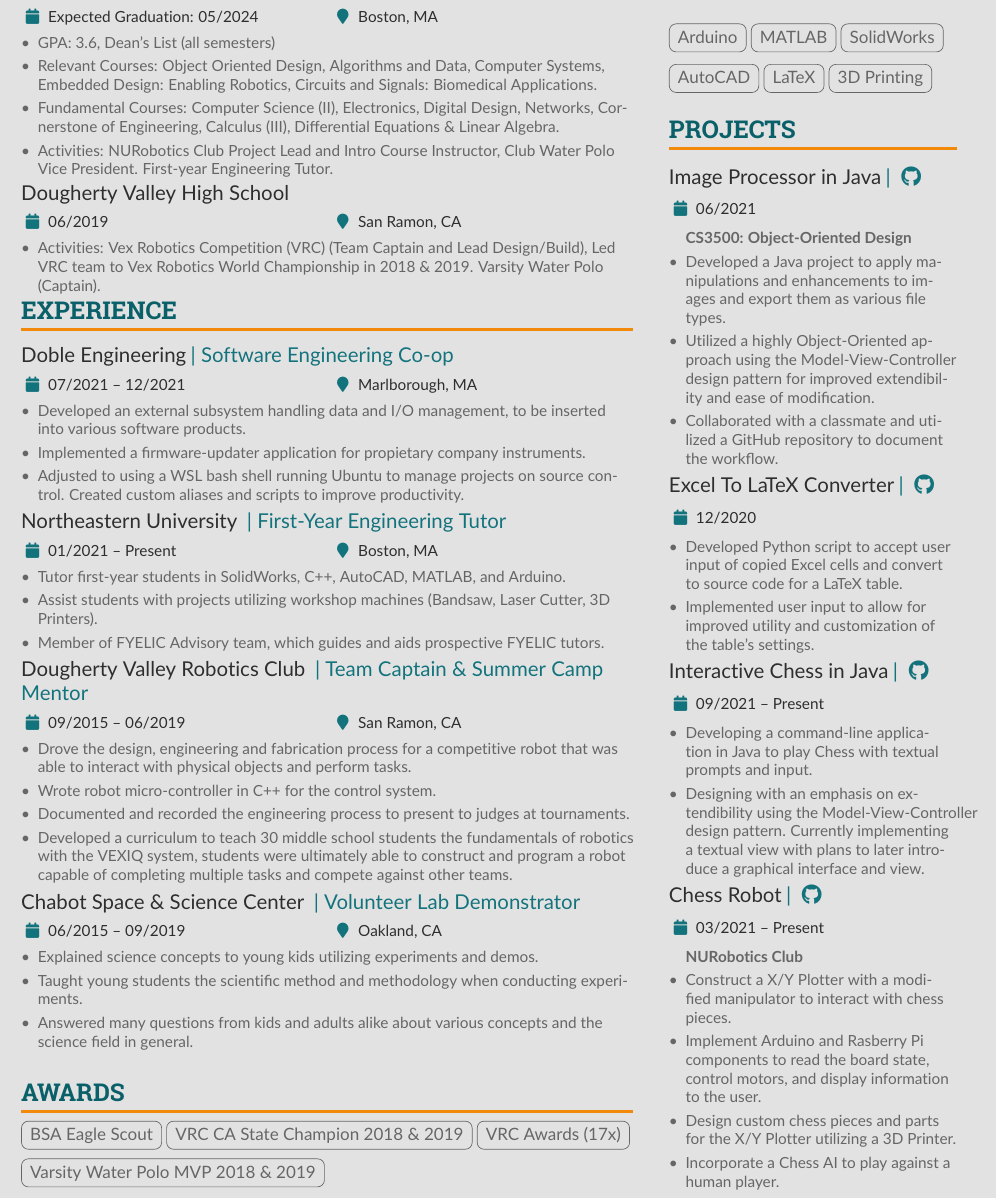
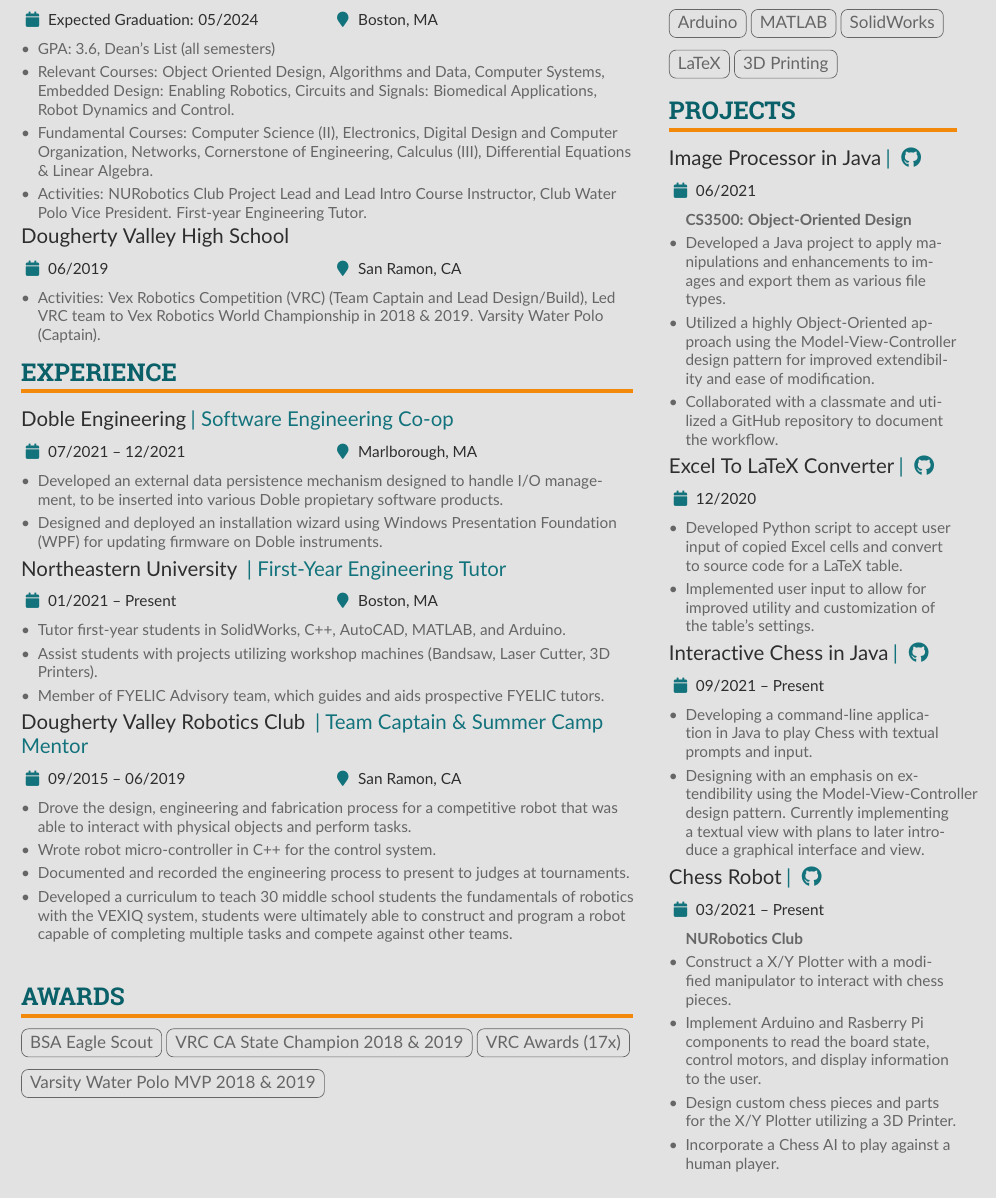
Before and after one commit to Sharwin24/Resume, a LaTeX CV (main.tex): part of the page, cut so that both start at the same text. The pictures show the PDF file main.pdf that the author committed with the source.

Commit message:
Updated main branch

```diff
--- a/main.tex
+++ b/main.tex
@@ -151,10 +151,10 @@
     \cvevent{Northeastern University }{| Candidate for Bachelor of Science in\par Computer Engineering \& Computer Science, Minor in Robotics}{Expected Graduation: 05/2024}{Boston, MA}
     \begin{itemize}
         \item GPA: 3.6, Dean's List (all semesters)
-        \item Relevant Courses: Object Oriented Design, Algorithms and Data, Computer Systems, Embedded Design: Enabling Robotics, Circuits and Signals: Biomedical Applications.
+        \item Relevant Courses: Object Oriented Design, Algorithms and Data, Computer Systems, Embedded Design: Enabling Robotics, Circuits and Signals: Biomedical Applications, Robot Dynamics and Control.
               %\newline Fundamentals of Computer Science (\rom{2}), Fundamentals of Electronics, Fundamentals of Digital Design, Fundamentals of Networks, Cornerstone of Engineering, Calculus (\rom{3}).
-        \item Fundamental Courses: Computer Science (\rom{2}), Electronics, Digital Design, Networks, Cornerstone of Engineering, Calculus (\rom{3}), Differential Equations \& Linear Algebra.
-        \item Activities: NURobotics Club Project Lead and Intro Course Instructor, Club Water Polo Vice President. First-year Engineering Tutor.
+        \item Fundamental Courses: Computer Science (\rom{2}), Electronics, Digital Design and Computer Organization, Networks, Cornerstone of Engineering, Calculus (\rom{3}), Differential Equations \& Linear Algebra.
+        \item Activities: NURobotics Club Project Lead and Lead Intro Course Instructor, Club Water Polo Vice President. First-year Engineering Tutor.
     \end{itemize}
 
     % \cvevent{University College Dublin }{| NUin Ireland}{Fall 2019}{Dublin, Ireland}
@@ -172,9 +172,9 @@
     \cvsection{Experience}
     \cvevent{Doble Engineering}{| Software Engineering Co-op}{07/2021 -- 12/2021}{Marlborough, MA}
     \begin{itemize}
-        \item Developed an external subsystem handling data and I/O management, to be inserted into various software products.
-        \item Implemented a firmware-updater application for propietary company instruments.
-        \item Adjusted to using a WSL bash shell running Ubuntu to manage projects on source control. Created custom aliases and scripts to improve productivity.
+        \item Developed an external data persistence mechanism designed to handle I/O management, to be inserted into various Doble propietary software products.
+        \item Designed and deployed an installation wizard using Windows Presentation Foundation (WPF) for updating firmware on Doble instruments.
+              %\item Adjusted to using a WSL bash shell running Ubuntu to manage projects on source\par control. Created custom aliases and scripts to improve productivity.
     \end{itemize}
 
     \cvevent{Northeastern University }{| First-Year Engineering Tutor}{01/2021 -- Present}{Boston, MA}
@@ -192,12 +192,12 @@
         \item Developed a curriculum to teach 30 middle school students the fundamentals of robotics with the VEXIQ system, students were ultimately able to construct and program a robot capable of completing multiple tasks and compete against other teams.
     \end{itemize}
 
-    \cvevent{Chabot Space \& Science Center }{| Volunteer Lab Demonstrator }{06/2015 -- 09/2019}{Oakland, CA}
-    \begin{itemize}
-        \item Explained science concepts to young kids utilizing experiments and demos.
-        \item Taught young students the scientific method and methodology when conducting experiments.
-        \item Answered many questions from kids and adults alike about various concepts and the science field in general.
-    \end{itemize}
+    % \cvevent{Chabot Space \& Science Center }{| Volunteer Lab Demonstrator }{06/2015 -- 09/2019}{Oakland, CA}
+    % \begin{itemize}
+    %     \item Explained science concepts to young kids utilizing experiments and demos.
+    %     \item Taught young students the scientific method and methodology when conducting experiments.
+    %     \item Answered many questions from kids and adults alike about various concepts and the science field in general.
+    % \end{itemize}
 
     % \cvevent{City of San Ramon Aquatics }{| Lifeguard }{06/2019 -- 08/2019, 06/2020 -- 08/2020}{San Ramon, CA}
     % \begin{itemize}
@@ -232,11 +232,12 @@
     \cvtag{Arduino}
     \cvtag{MATLAB}
     \cvtag{SolidWorks}
-    \cvtag{AutoCAD}
+    %\cvtag{AutoCAD}
+    %\cvtag{Verilog} % Embedded
     \cvtag{LaTeX}
     \cvtag{3D Printing}
     % \cvtag{Lisp} % Functional Programming
-    % \cvtag{Verilog HDL} % Embedded
+
     % ----- STRENGTHS -----
 
     % ----- PROJECTS -----
```
Also changed, not shown: main.pdf, main.tex (5 more changed lines).
